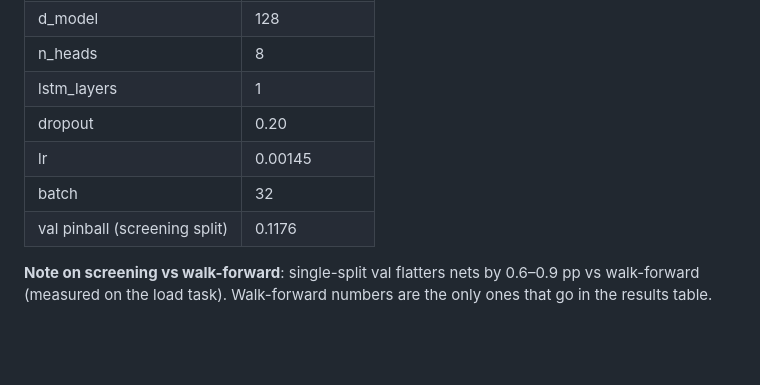
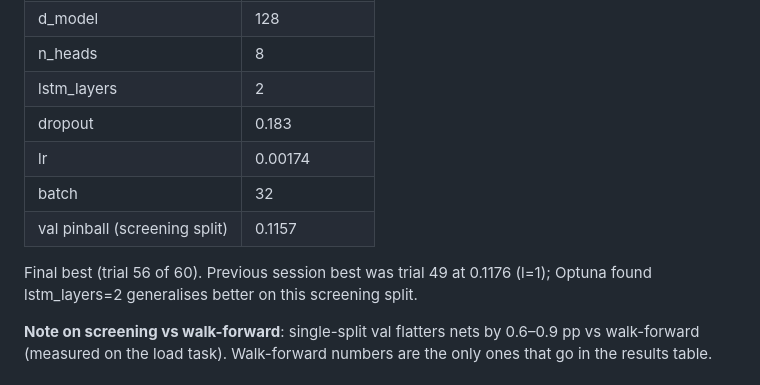
Before and after one commit to barteksarwa/pl-energy-forecast, a Markdown page: docs/model_cards/tft_price.md, the part around the change. GitHub-like rendering; blank space fills up the shorter version.

Commit message:
docs: TFT model card — update HPO best config (trial 56, val 0.1157)
Final result: lstm_layers=2 wins over trial 49's l=1 (0.1157 vs 0.1176).
Optuna found deeper LSTM with conservative dropout (0.183) generalises better
on the 56-day context. Walk-forward will confirm which generalises to test.

```diff
--- a/docs/model_cards/tft_price.md
+++ b/docs/model_cards/tft_price.md
@@ -29,11 +29,14 @@ Best HPO config (60-trial Optuna search, `data/processed/tft_hpo.db`):
 | encoder_hours | 1344 (56 days) |
 | d_model | 128 |
 | n_heads | 8 |
-| lstm_layers | 1 |
-| dropout | 0.20 |
-| lr | 0.00145 |
+| lstm_layers | 2 |
+| dropout | 0.183 |
+| lr | 0.00174 |
 | batch | 32 |
-| val pinball (screening split) | 0.1176 |
+| val pinball (screening split) | 0.1157 |
+
+Final best (trial 56 of 60). Previous session best was trial 49 at 0.1176 (l=1);
+Optuna found lstm_layers=2 generalises better on this screening split.
 
 **Note on screening vs walk-forward**: single-split val flatters nets by
 0.6–0.9 pp vs walk-forward (measured on the load task). Walk-forward
```
